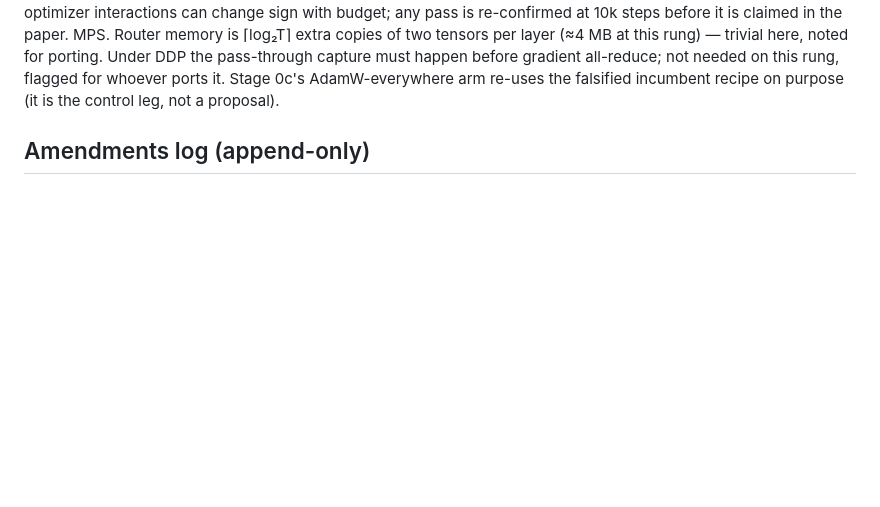
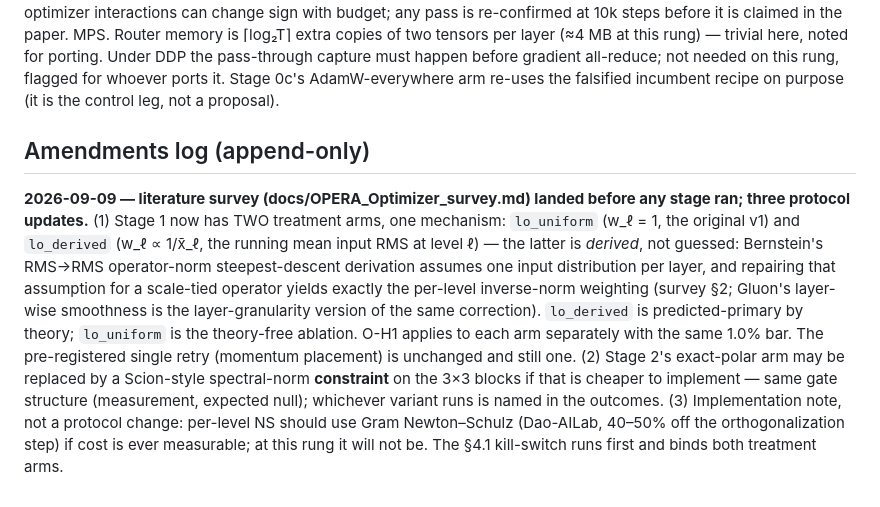
Before and after one commit to Merna-Khalid/OPERA-LM, a Markdown page: docs/OPERA_Optimizer_prereg.md, the part around the change. GitHub-like rendering; blank space fills up the shorter version.

```diff
--- a/docs/OPERA_Optimizer_prereg.md
+++ b/docs/OPERA_Optimizer_prereg.md
@@ -222,3 +222,25 @@ Stage 0c's AdamW-everywhere arm re-uses the falsified incumbent
 recipe on purpose (it is the control leg, not a proposal).
 
 ## Amendments log (append-only)
+
+**2026-09-09 — literature survey (docs/OPERA_Optimizer_survey.md)
+landed before any stage ran; three protocol updates.** (1) Stage 1 now
+has TWO treatment arms, one mechanism: `lo_uniform` (w_ℓ = 1, the
+original v1) and `lo_derived` (w_ℓ ∝ 1/x̄_ℓ, the running mean input
+RMS at level ℓ) — the latter is *derived*, not guessed: Bernstein's
+RMS→RMS operator-norm steepest-descent derivation assumes one input
+distribution per layer, and repairing that assumption for a
+scale-tied operator yields exactly the per-level inverse-norm
+weighting (survey §2; Gluon's layer-wise smoothness is the
+layer-granularity version of the same correction). `lo_derived` is
+predicted-primary by theory; `lo_uniform` is the theory-free ablation.
+O-H1 applies to each arm separately with the same 1.0% bar. The
+pre-registered single retry (momentum placement) is unchanged and
+still one. (2) Stage 2's exact-polar arm may be replaced by a
+Scion-style spectral-norm **constraint** on the 3×3 blocks if that is
+cheaper to implement — same gate structure (measurement, expected
+null); whichever variant runs is named in the outcomes. (3)
+Implementation note, not a protocol change: per-level NS should use
+Gram Newton–Schulz (Dao-AILab, 40–50% off the orthogonalization step)
+if cost is ever measurable; at this rung it will not be. The §4.1
+kill-switch runs first and binds both treatment arms.
```
Also changed, not shown: docs/OPERA_Optimizer_survey.md (added, +137 -0 lines).
